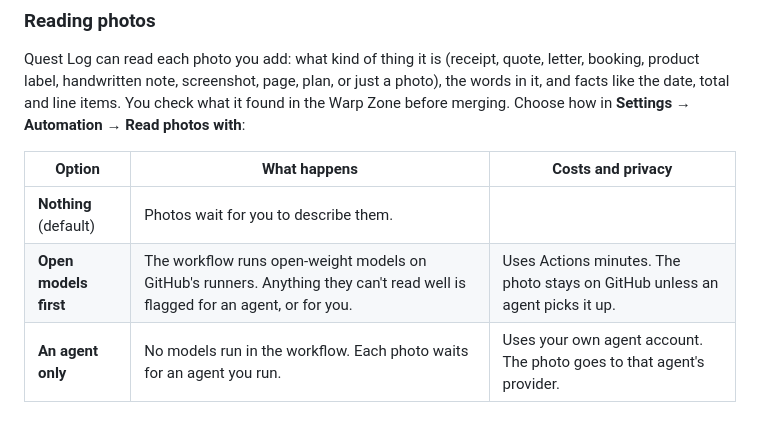
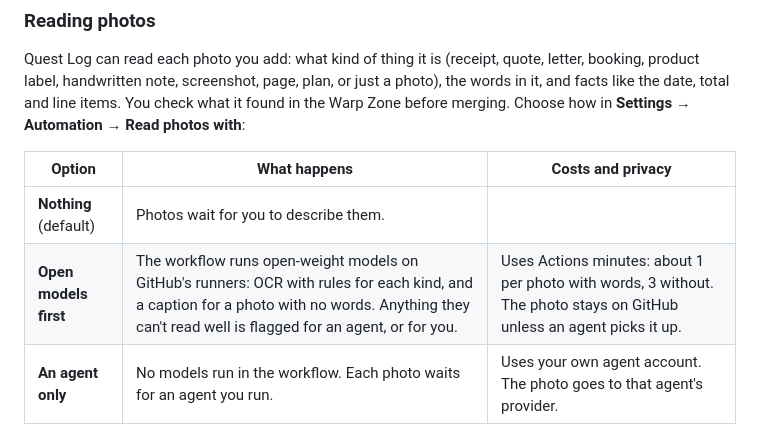
Before and after one commit to lilmuckers/gamify-todo, a Markdown page: README.md, the part around the change. GitHub-like rendering.

Commit message:
Describe what the open models do and cost
Co-Authored-By: Claude Opus 5.5 <noreply@anthropic.com>

```diff
--- a/README.md
+++ b/README.md
@@ -394,7 +394,7 @@ merging. Choose how in **Settings → Automation → Read photos with**:
 | Option | What happens | Costs and privacy |
 |---|---|---|
 | **Nothing** (default) | Photos wait for you to describe them. | |
-| **Open models first** | The workflow runs open-weight models on GitHub's runners. Anything they can't read well is flagged for an agent, or for you. | Uses Actions minutes. The photo stays on GitHub unless an agent picks it up. |
+| **Open models first** | The workflow runs open-weight models on GitHub's runners: OCR with rules for each kind, and a caption for a photo with no words. Anything they can't read well is flagged for an agent, or for you. | Uses Actions minutes: about 1 per photo with words, 3 without. The photo stays on GitHub unless an agent picks it up. |
 | **An agent only** | No models run in the workflow. Each photo waits for an agent you run. | Uses your own agent account. The photo goes to that agent's provider. |
 
 To run an agent, install the [Quest Log skill](#writing-data-with-other-tools-and-llms) wherever
```
Also changed, not shown: SPEC.md (+3 -2 lines).
